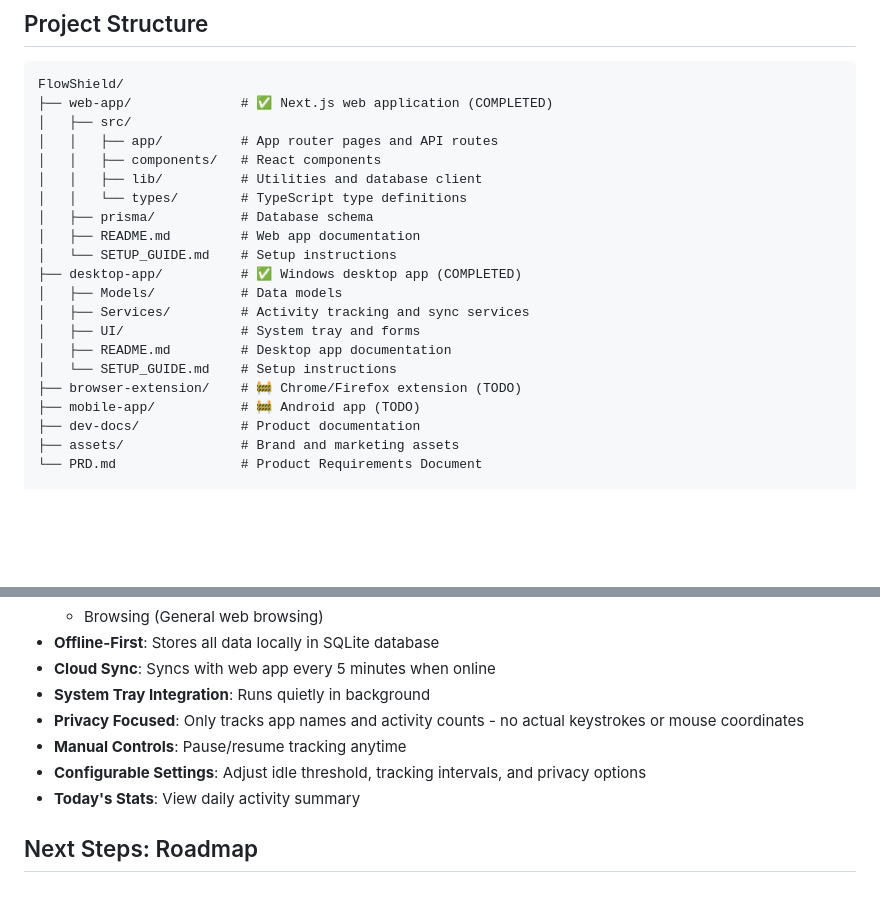
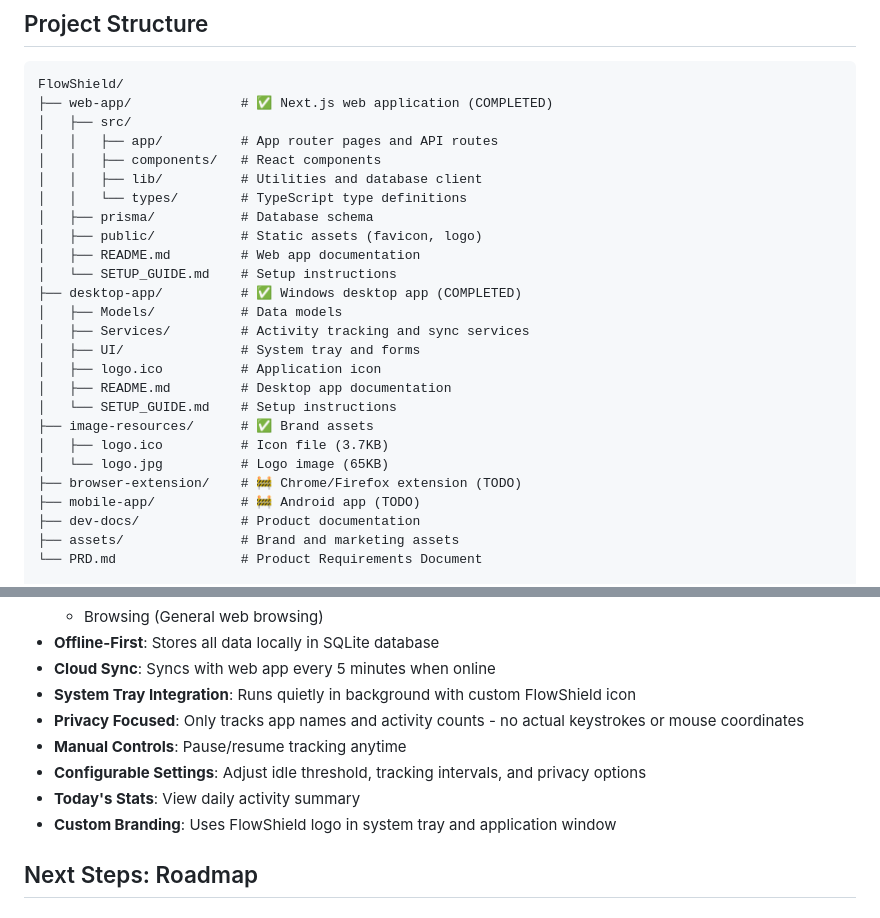
Before and after one commit to asifthewebguy/FlowShield, a Markdown page: README.md, 2 parts joined by grey strips. Rendered like a GitHub page; blank space fills up the shorter version.

```diff
--- a/README.md
+++ b/README.md
@@ -77,14 +79,19 @@ FlowShield/
 │   │   ├── lib/          # Utilities and database client
 │   │   └── types/        # TypeScript type definitions
 │   ├── prisma/           # Database schema
+│   ├── public/           # Static assets (favicon, logo)
 │   ├── README.md         # Web app documentation
 │   └── SETUP_GUIDE.md    # Setup instructions
 ├── desktop-app/          # ✅ Windows desktop app (COMPLETED)
 │   ├── Models/           # Data models
 │   ├── Services/         # Activity tracking and sync services
 │   ├── UI/               # System tray and forms
+│   ├── logo.ico          # Application icon
 │   ├── README.md         # Desktop app documentation
 │   └── SETUP_GUIDE.md    # Setup instructions
+├── image-resources/      # ✅ Brand assets
+│   ├── logo.ico          # Icon file (3.7KB)
+│   └── logo.jpg          # Logo image (65KB)
 ├── browser-extension/    # 🚧 Chrome/Firefox extension (TODO)
 ├── mobile-app/           # 🚧 Android app (TODO)
 ├── dev-docs/             # Product documentation
@@ -186,11 +193,12 @@ The Windows desktop application provides automatic activity monitoring:
   - Browsing (General web browsing)
 - **Offline-First**: Stores all data locally in SQLite database
 - **Cloud Sync**: Syncs with web app every 5 minutes when online
-- **System Tray Integration**: Runs quietly in background
+- **System Tray Integration**: Runs quietly in background with custom FlowShield icon
 - **Privacy Focused**: Only tracks app names and activity counts - no actual keystrokes or mouse coordinates
 - **Manual Controls**: Pause/resume tracking anytime
 - **Configurable Settings**: Adjust idle threshold, tracking intervals, and privacy options
 - **Today's Stats**: View daily activity summary
+- **Custom Branding**: Uses FlowShield logo in system tray and application window
 
 ## Next Steps: Roadmap
 
```
Also changed, not shown: other parts of README.md (+17 -3 lines), image-resources/Generated Image May 23, 2025 - 1_48AM.jpeg (added), image-resources/logo.jpg (added), 10 other files.
